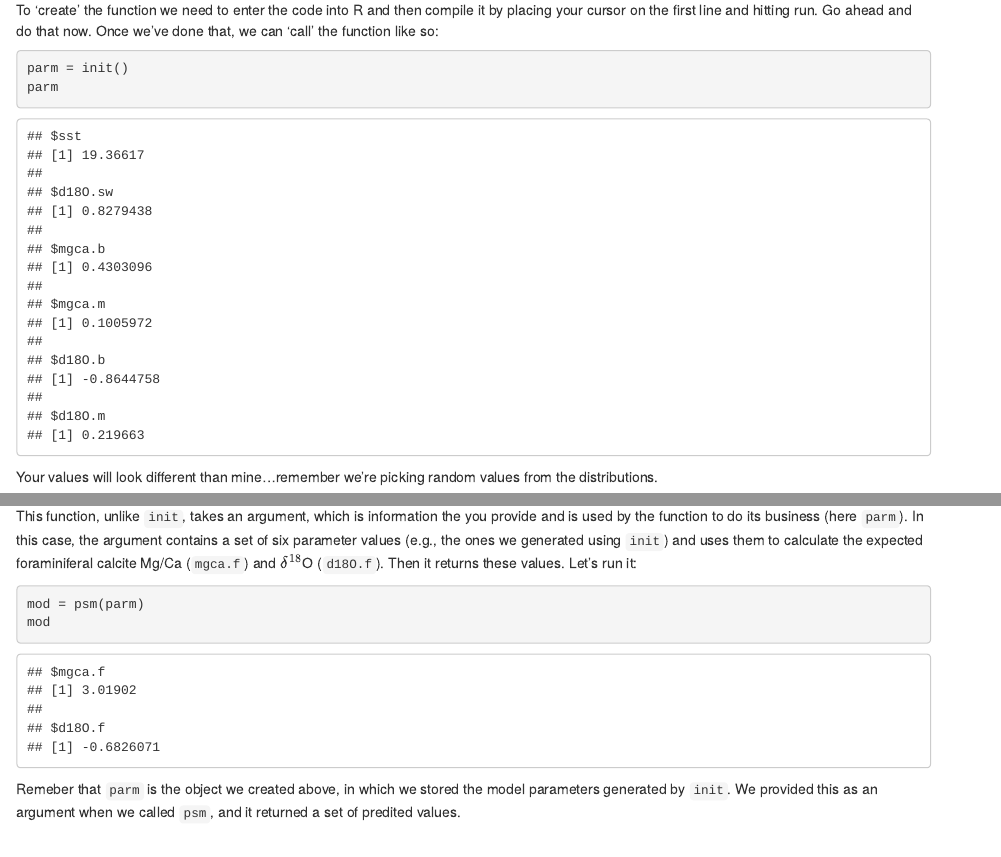
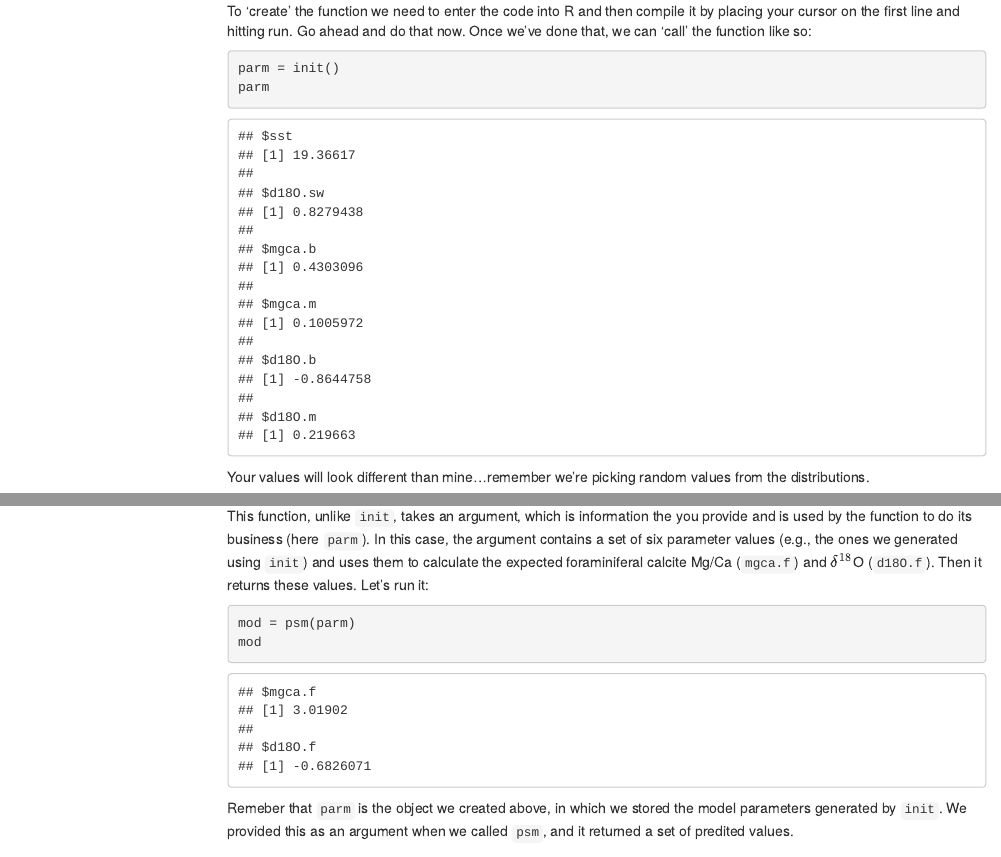
Before and after one commit to bumbanian/USSP_JPI, an R Markdown document (index.Rmd): the page in a window 1100 px wide, from 980 px down before the commit and from 1020 px down after it, so that both start at the same text, and a second part further down, joined at a grey line. The pictures show the output file index.html that the author committed with the source, opened offline; menus at the side of the page are left out.

Commit message:
Update index

````diff
--- a/USSP23_JPI_workshop.Rmd
+++ b/index.Rmd
@@ -2,7 +2,10 @@
 title: "USSP23 JPI"
 author: "Gabriel Bowen"
 date: "2023-07-10"
-output: html_document
+output:
+  html_document:
+    toc: true
+    toc_float: true
 ---
 
 ```{r setup, include=FALSE}
````
Also changed, not shown: index.html, index.Rmd (2 more changed lines).
